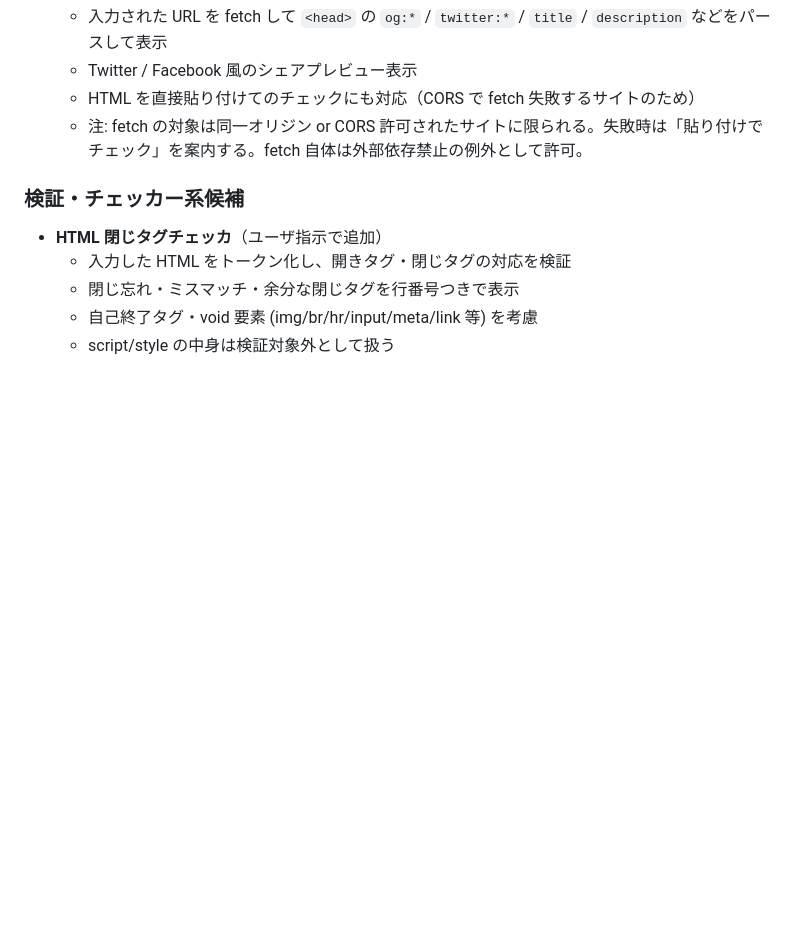
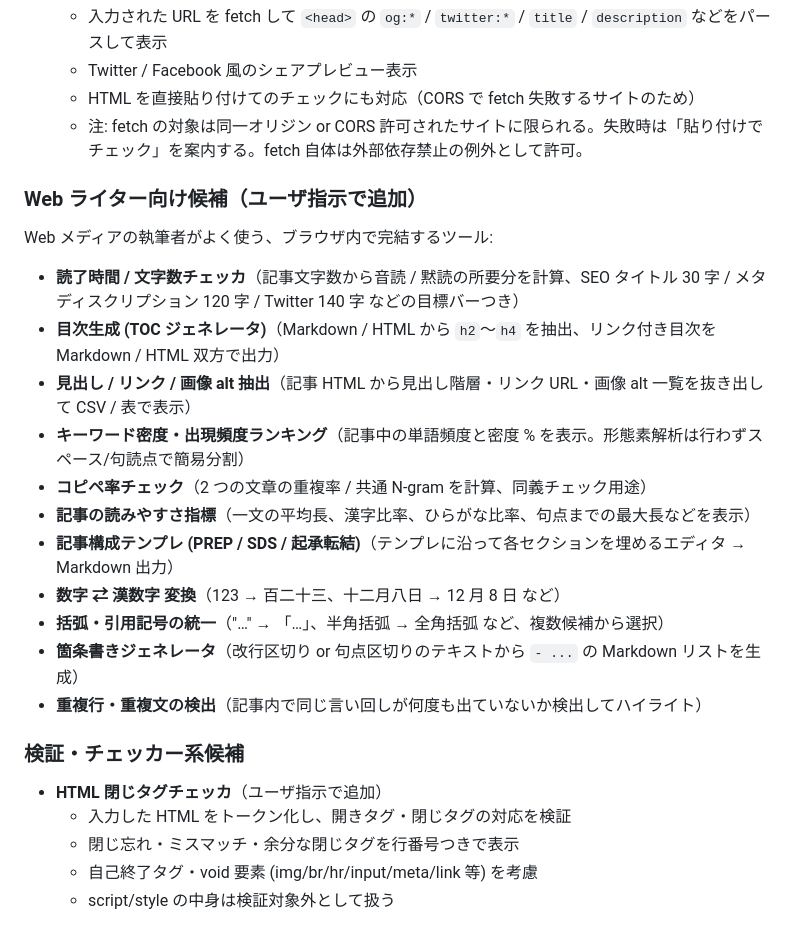
Before and after one commit to tiwuofficial/public-tools, a Markdown page: AGENTS.md, the part around the change. GitHub-like rendering; blank space fills up the shorter version.

Commit message:
Add web-writer-oriented tool candidates to roadmap
Web 検索でメディアライターが使う系統のツール例を確認し、ブラウザ
内で完結する候補を AGENTS.md に追加: 読了時間/文字数バー、目次
ジェネレータ、見出し/リンク/alt 抽出、キーワード密度、コピペ率、
読みやすさ指標、PREP テンプレ、漢数字変換、括弧統一、箇条書き
ジェネレータ、重複文検出。

Co-Authored-By: Claude Opus 4.7 (1M context) <noreply@anthropic.com>

```diff
--- a/AGENTS.md
+++ b/AGENTS.md
@@ -107,6 +107,22 @@
   - HTML を直接貼り付けてのチェックにも対応（CORS で fetch 失敗するサイトのため）
   - 注: fetch の対象は同一オリジン or CORS 許可されたサイトに限られる。失敗時は「貼り付けでチェック」を案内する。fetch 自体は外部依存禁止の例外として許可。
 
+### Web ライター向け候補（ユーザ指示で追加）
+
+Web メディアの執筆者がよく使う、ブラウザ内で完結するツール:
+
+- **読了時間 / 文字数チェッカ**（記事文字数から音読 / 黙読の所要分を計算、SEO タイトル 30 字 / メタディスクリプション 120 字 / Twitter 140 字 などの目標バーつき）
+- **目次生成 (TOC ジェネレータ)**（Markdown / HTML から `h2`〜`h4` を抽出、リンク付き目次を Markdown / HTML 双方で出力）
+- **見出し / リンク / 画像 alt 抽出**（記事 HTML から見出し階層・リンク URL・画像 alt 一覧を抜き出して CSV / 表で表示）
+- **キーワード密度・出現頻度ランキング**（記事中の単語頻度と密度 % を表示。形態素解析は行わずスペース/句読点で簡易分割）
+- **コピペ率チェック**（2 つの文章の重複率 / 共通 N-gram を計算、同義チェック用途）
+- **記事の読みやすさ指標**（一文の平均長、漢字比率、ひらがな比率、句点までの最大長などを表示）
+- **記事構成テンプレ (PREP / SDS / 起承転結)**（テンプレに沿って各セクションを埋めるエディタ → Markdown 出力）
+- **数字 ⇄ 漢数字 変換**（123 → 百二十三、十二月八日 → 12 月 8 日 など）
+- **括弧・引用記号の統一**（"…" → 「…」、半角括弧 → 全角括弧 など、複数候補から選択）
+- **箇条書きジェネレータ**（改行区切り or 句点区切りのテキストから `- ...` の Markdown リストを生成）
+- **重複行・重複文の検出**（記事内で同じ言い回しが何度も出ていないか検出してハイライト）
+
 ### 検証・チェッカー系候補
 
 - **HTML 閉じタグチェッカ**（ユーザ指示で追加）
```
